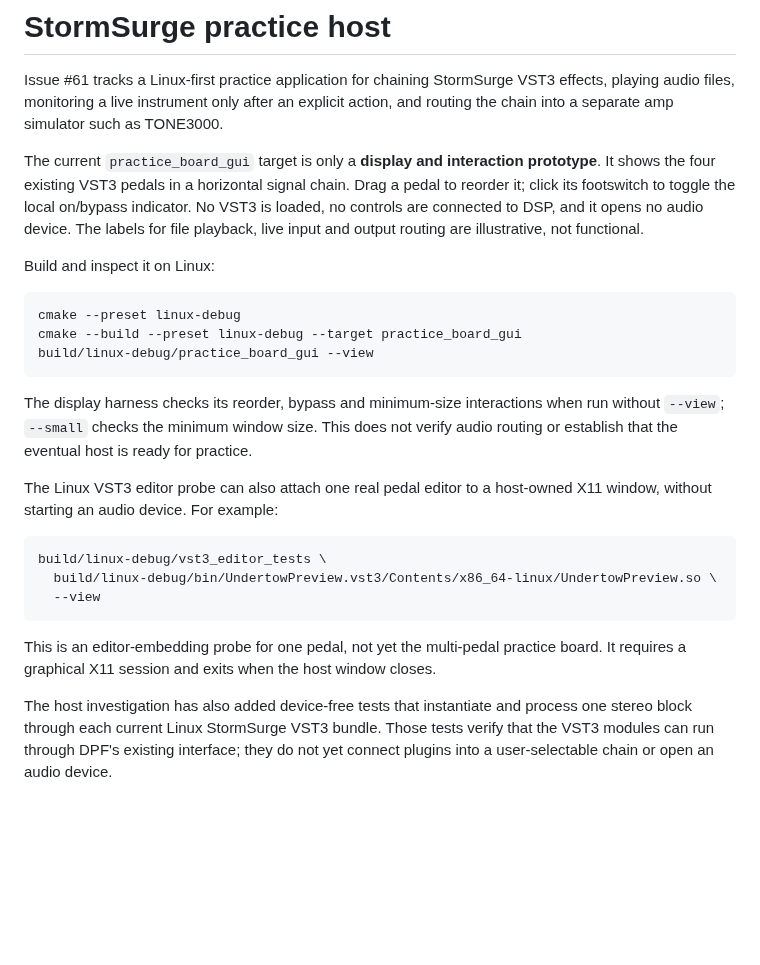
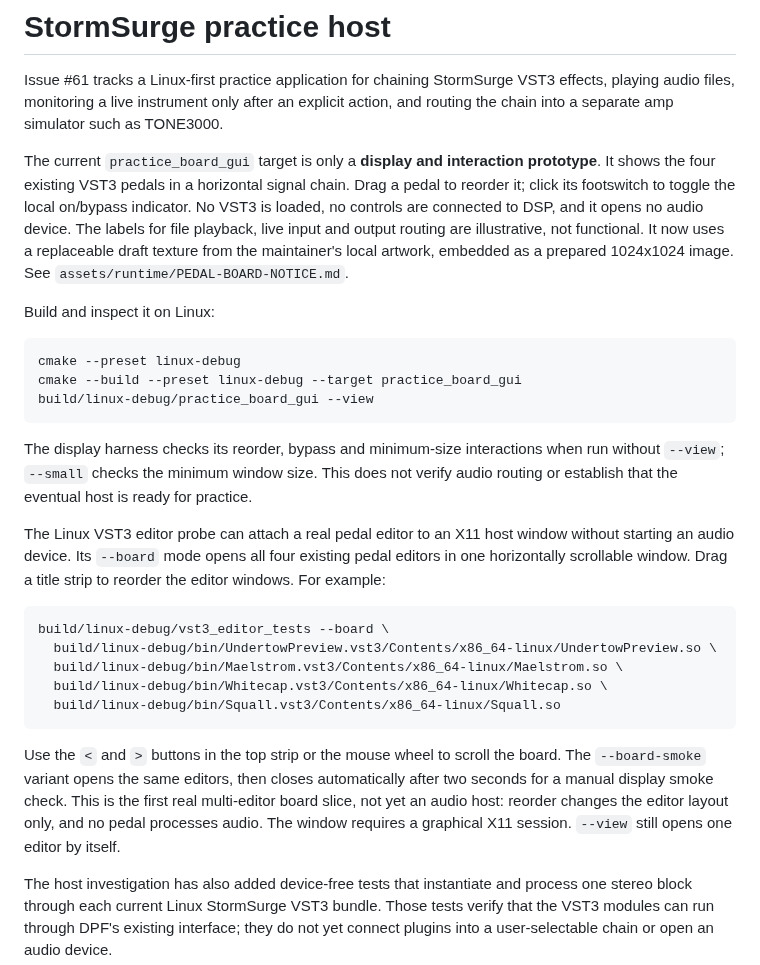
Before and after one commit to marrabld/stormsurge-fx, a Markdown page: docs/practice-host.md, the part around the change. Rendered like a GitHub page; blank space fills up the shorter version.

Commit message:
Host real VST3 editors on textured practice board

````diff
--- a/docs/practice-host.md
+++ b/docs/practice-host.md
@@ -10,6 +10,8 @@ It shows the four existing VST3 pedals in a horizontal signal chain. Drag a peda
 reorder it; click its footswitch to toggle the local on/bypass indicator. No VST3 is
 loaded, no controls are connected to DSP, and it opens no audio device. The labels
 for file playback, live input and output routing are illustrative, not functional.
+It now uses a replaceable draft texture from the maintainer's local artwork, embedded
+as a prepared 1024x1024 image. See `assets/runtime/PEDAL-BOARD-NOTICE.md`.
 
 Build and inspect it on Linux:
 
@@ -23,17 +25,24 @@ The display harness checks its reorder, bypass and minimum-size interactions whe
 run without `--view`; `--small` checks the minimum window size. This does not verify
 audio routing or establish that the eventual host is ready for practice.
 
-The Linux VST3 editor probe can also attach one real pedal editor to a host-owned
-X11 window, without starting an audio device. For example:
+The Linux VST3 editor probe can attach a real pedal editor to an X11 host window
+without starting an audio device. Its `--board` mode opens all four existing pedal
+editors in one horizontally scrollable window. Drag a title strip to reorder the
+editor windows. For example:
 
 ```sh
-build/linux-debug/vst3_editor_tests \
+build/linux-debug/vst3_editor_tests --board \
   build/linux-debug/bin/UndertowPreview.vst3/Contents/x86_64-linux/UndertowPreview.so \
-  --view
+  build/linux-debug/bin/Maelstrom.vst3/Contents/x86_64-linux/Maelstrom.so \
+  build/linux-debug/bin/Whitecap.vst3/Contents/x86_64-linux/Whitecap.so \
+  build/linux-debug/bin/Squall.vst3/Contents/x86_64-linux/Squall.so
 ```
 
-This is an editor-embedding probe for one pedal, not yet the multi-pedal practice
-board. It requires a graphical X11 session and exits when the host window closes.
+Use the `<` and `>` buttons in the top strip or the mouse wheel to scroll the board. The `--board-smoke`
+variant opens the same editors, then closes automatically after two seconds for a
+manual display smoke check. This is the first real multi-editor board slice, not yet
+an audio host: reorder changes the editor layout only, and no pedal processes audio.
+The window requires a graphical X11 session. `--view` still opens one editor by itself.
 
 The host investigation has also added device-free tests that instantiate and process
 one stereo block through each current Linux StormSurge VST3 bundle. Those tests verify
````
Also changed, not shown: assets/SOURCES.md (+10 -0 lines), assets/runtime/PEDAL-BOARD-NOTICE.md (added, +17 -0 lines), assets/runtime/pedal-board-texture-v01.jpeg (added), 5 other files.
